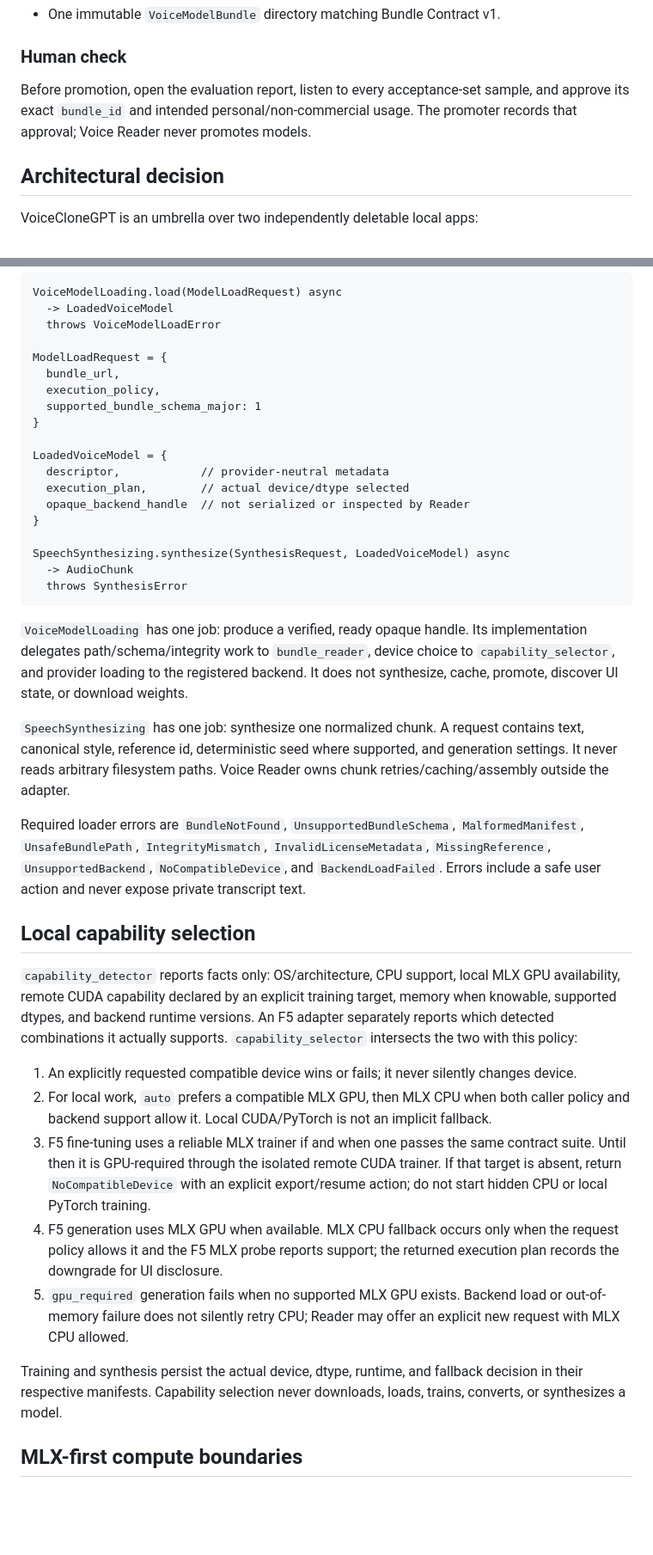
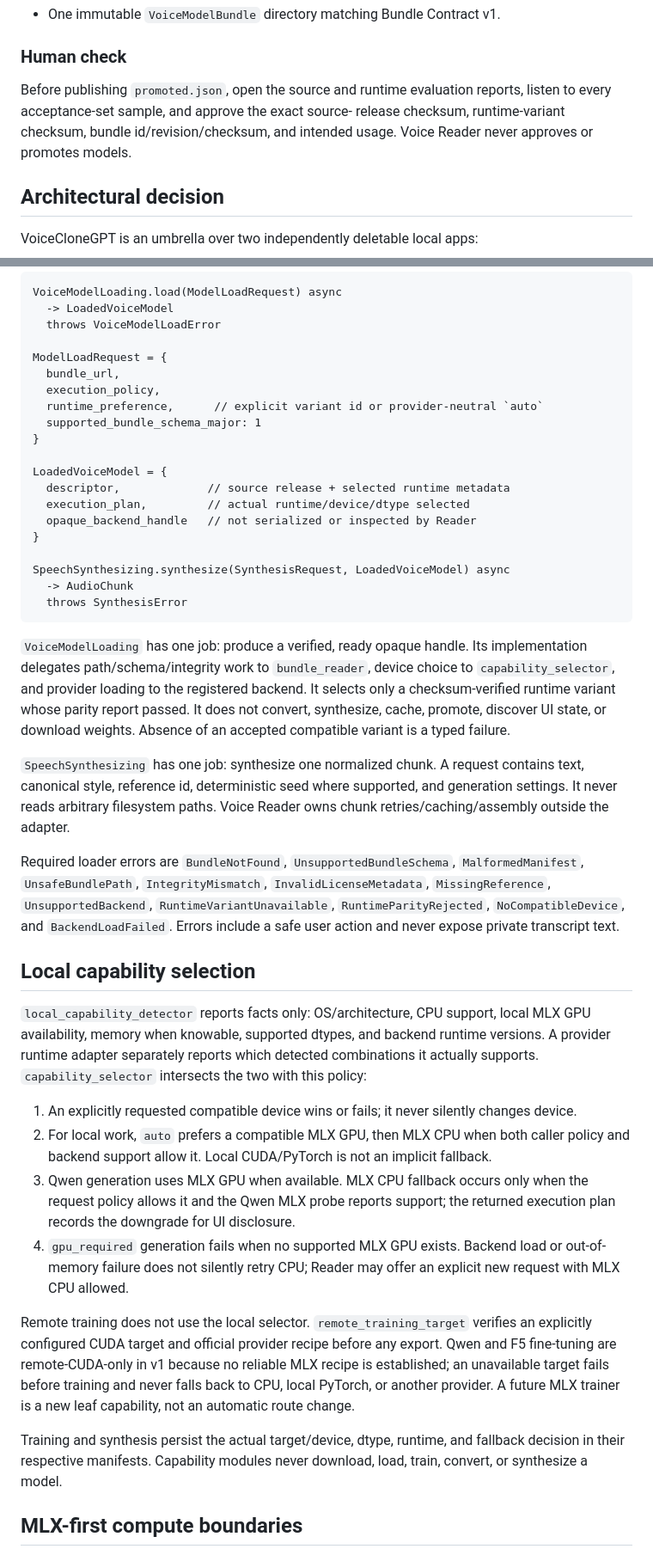
Before and after one commit to davidgrahamsites/voice-clone-mlx, a Markdown page: docs/architecture/voice-model-lifecycle.md, 2 parts joined by grey strips. Shown at 86% size. Drawn GitHub-style; blank space fills up the shorter version.

Commit message:
Select Qwen MLX as primary runtime contract

```diff
--- a/docs/architecture/voice-model-lifecycle.md
+++ b/docs/architecture/voice-model-lifecycle.md
@@ -50,9 +50,10 @@ weights that are not referenced by the selected manifest.
 
 ### Human check
 
-Before promotion, open the evaluation report, listen to every acceptance-set
-sample, and approve its exact `bundle_id` and intended personal/non-commercial
-usage. The promoter records that approval; Voice Reader never promotes models.
+Before publishing `promoted.json`, open the source and runtime evaluation
+reports, listen to every acceptance-set sample, and approve the exact source-
+release checksum, runtime-variant checksum, bundle id/revision/checksum, and
+intended usage. Voice Reader never approves or promotes models.
 
 ## Architectural decision
 
@@ -381,13 +386,14 @@ VoiceModelLoading.load(ModelLoadRequest) async
 ModelLoadRequest = {
   bundle_url,
   execution_policy,
+  runtime_preference,      // explicit variant id or provider-neutral `auto`
   supported_bundle_schema_major: 1
 }
 
 LoadedVoiceModel = {
-  descriptor,            // provider-neutral metadata
-  execution_plan,        // actual device/dtype selected
-  opaque_backend_handle  // not serialized or inspected by Reader
+  descriptor,             // source release + selected runtime metadata
+  execution_plan,         // actual runtime/device/dtype selected
+  opaque_backend_handle   // not serialized or inspected by Reader
 }
 
 SpeechSynthesizing.synthesize(SynthesisRequest, LoadedVoiceModel) async
@@ -398,7 +404,9 @@ SpeechSynthesizing.synthesize(SynthesisRequest, LoadedVoiceModel) async
 `VoiceModelLoading` has one job: produce a verified, ready opaque handle. Its
 implementation delegates path/schema/integrity work to `bundle_reader`, device
 choice to `capability_selector`, and provider loading to the registered backend.
-It does not synthesize, cache, promote, discover UI state, or download weights.
+It selects only a checksum-verified runtime variant whose parity report passed.
+It does not convert, synthesize, cache, promote, discover UI state, or download
+weights. Absence of an accepted compatible variant is a typed failure.
 
 `SpeechSynthesizing` has one job: synthesize one normalized chunk. A request
 contains text, canonical style, reference id, deterministic seed where
@@ -408,37 +416,40 @@ Voice Reader owns chunk retries/caching/assembly outside the adapter.
 Required loader errors are `BundleNotFound`, `UnsupportedBundleSchema`,
 `MalformedManifest`, `UnsafeBundlePath`, `IntegrityMismatch`,
 `InvalidLicenseMetadata`, `MissingReference`, `UnsupportedBackend`,
-`NoCompatibleDevice`, and `BackendLoadFailed`. Errors include a safe user action
-and never expose private transcript text.
+`RuntimeVariantUnavailable`, `RuntimeParityRejected`, `NoCompatibleDevice`, and
+`BackendLoadFailed`. Errors include a safe user action and never expose private
+transcript text.
 
 ## Local capability selection
 
-`capability_detector` reports facts only: OS/architecture, CPU support, local
-MLX GPU availability, remote CUDA capability declared by an explicit training
-target, memory when knowable, supported dtypes, and backend runtime versions.
-An F5 adapter separately reports which detected combinations it actually
-supports. `capability_selector` intersects the two with this policy:
+`local_capability_detector` reports facts only: OS/architecture, CPU support,
+local MLX GPU availability, memory when knowable, supported dtypes, and backend
+runtime versions. A provider runtime adapter separately reports which detected
+combinations it actually supports. `capability_selector` intersects the two
+with this policy:
 
 1. An explicitly requested compatible device wins or fails; it never silently
    changes device.
 2. For local work, `auto` prefers a compatible MLX GPU, then MLX CPU when both
    caller policy and backend support allow it. Local CUDA/PyTorch is not an
    implicit fallback.
-3. F5 fine-tuning uses a reliable MLX trainer if and when one passes the same
-   contract suite. Until then it is GPU-required through the isolated remote
-   CUDA trainer. If that target is absent, return `NoCompatibleDevice` with an
-   explicit export/resume action; do not start hidden CPU or local PyTorch
-   training.
-4. F5 generation uses MLX GPU when available. MLX CPU fallback occurs only when
-   the request policy allows it and the F5 MLX probe reports support; the
+3. Qwen generation uses MLX GPU when available. MLX CPU fallback occurs only
+   when the request policy allows it and the Qwen MLX probe reports support; the
    returned execution plan records the downgrade for UI disclosure.
-5. `gpu_required` generation fails when no supported MLX GPU exists. Backend
+4. `gpu_required` generation fails when no supported MLX GPU exists. Backend
    load or out-of-memory failure does not silently retry CPU; Reader may offer
    an explicit new request with MLX CPU allowed.
 
-Training and synthesis persist the actual device, dtype, runtime, and fallback
-decision in their respective manifests. Capability selection never downloads,
-loads, trains, converts, or synthesizes a model.
+Remote training does not use the local selector. `remote_training_target`
+verifies an explicitly configured CUDA target and official provider recipe
+before any export. Qwen and F5 fine-tuning are remote-CUDA-only in v1 because no
+reliable MLX recipe is established; an unavailable target fails before training
+and never falls back to CPU, local PyTorch, or another provider. A future MLX
+trainer is a new leaf capability, not an automatic route change.
+
+Training and synthesis persist the actual target/device, dtype, runtime, and
+fallback decision in their respective manifests. Capability modules never
+download, load, train, convert, or synthesize a model.
 
 ## MLX-first compute boundaries
 
```
Also changed, not shown: other parts of docs/architecture/voice-model-lifecycle.md (+18 -12 lines).
